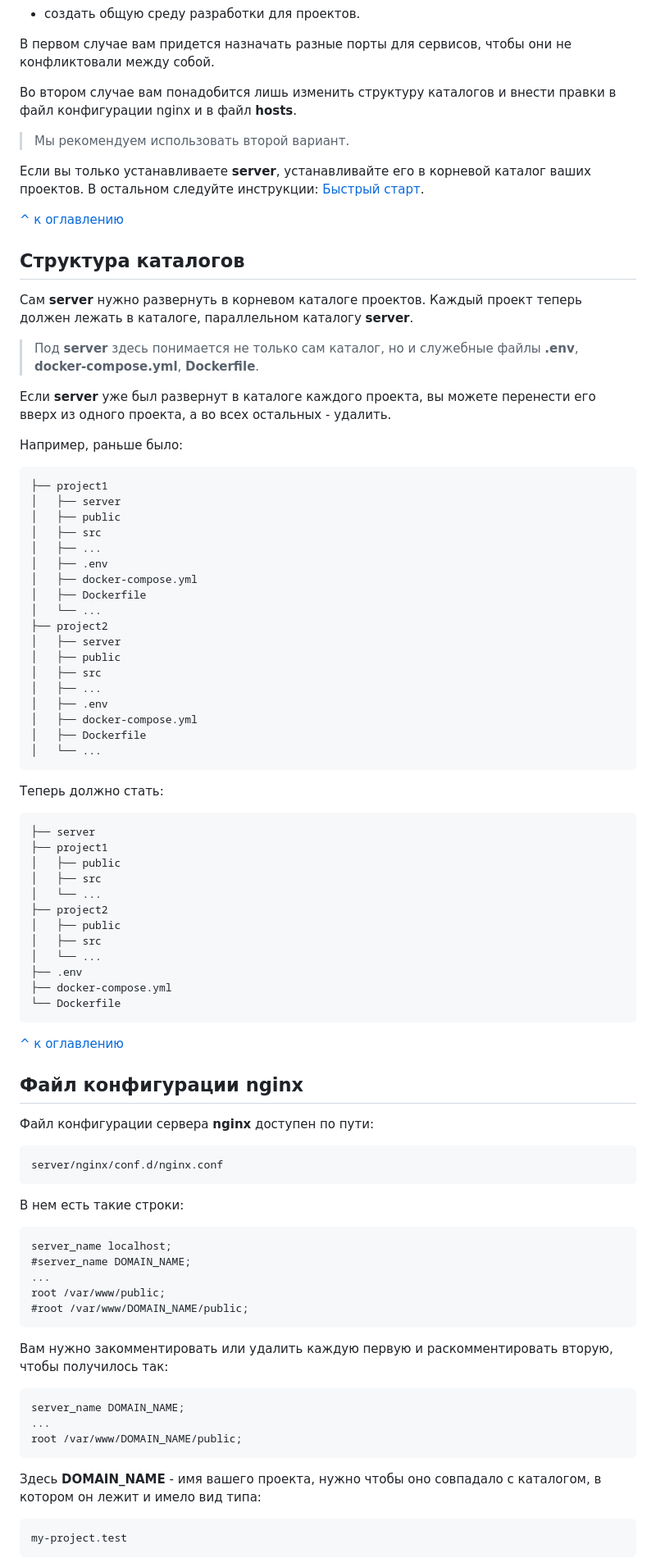
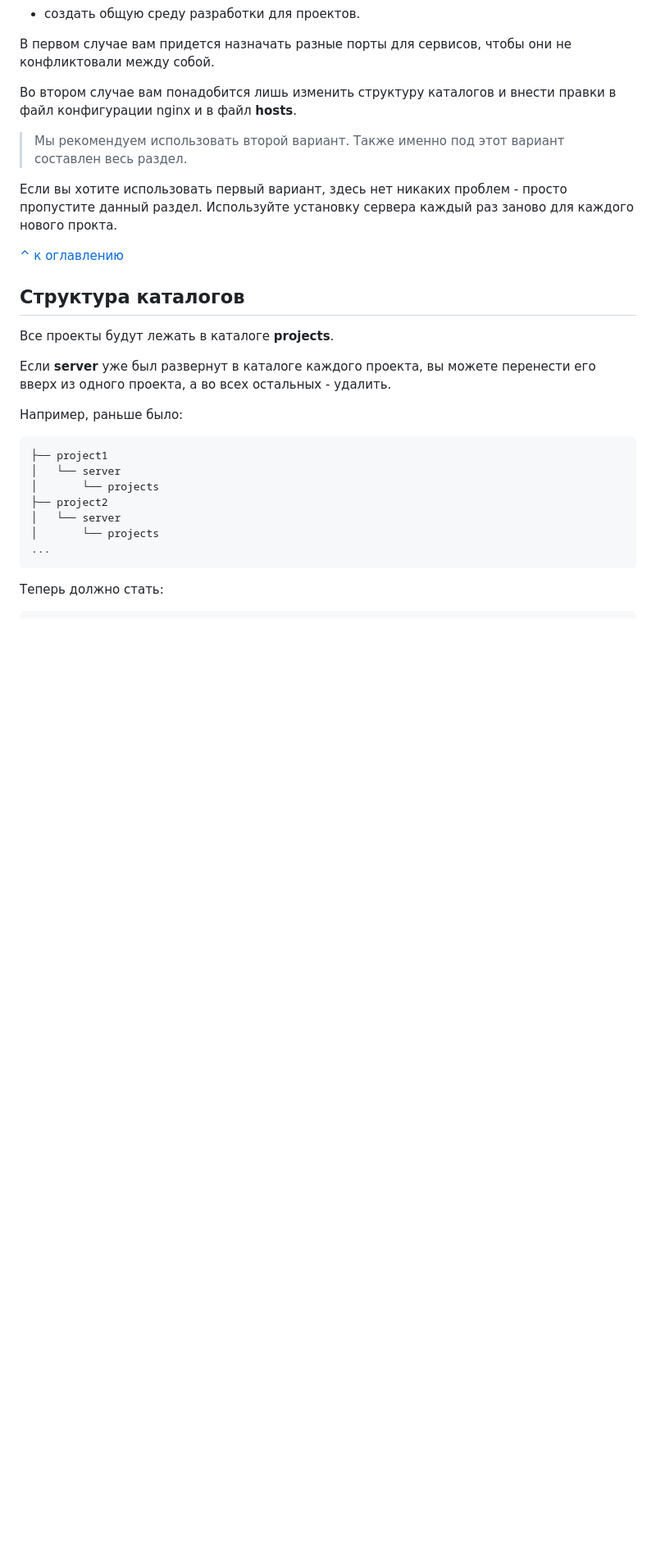
Before and after one commit to isengine/server, a Markdown page: README.md, the part around one of its changes. Shown at 82% size. Drawn GitHub-style; blank space fills up the shorter version.

Commit message:
update components

````diff
--- a/README.md
+++ b/README.md
@@ -1567,18 +1567,15 @@ sudo apt install docker-ce docker-ce-cli containerd.io
 
 Во втором случае вам понадобится лишь изменить структуру каталогов и внести правки в файл конфигурации nginx и в файл **hosts**.
 
-> Мы рекомендуем использовать второй вариант.
-
-Если вы только устанавливаете **server**, устанавливайте его в корневой каталог ваших проектов. В остальном следуйте инструкции: [Быстрый старт](#быстрый-старт).
-
+> Мы рекомендуем использовать второй вариант. Также именно под этот вариант составлен весь раздел.
+
+Если вы хотите использовать первый вариант, здесь нет никаких проблем - просто пропустите данный раздел. Используйте установку сервера каждый раз заново для каждого нового прокта.
 
 [^ к оглавлению](#оглавление)
 
 ## Структура каталогов
 
-Сам **server** нужно развернуть в корневом каталоге проектов. Каждый проект теперь должен лежать в каталоге, параллельном каталогу **server**.
-
-> Под **server** здесь понимается не только сам каталог, но и служебные файлы **.env**, **docker-compose.yml**, **Dockerfile**.
+Все проекты будут лежать в каталоге **projects**.
 
 Если **server** уже был развернут в каталоге каждого проекта, вы можете перенести его вверх из одного проекта, а во всех остальных - удалить.
 
@@ -1586,73 +1583,14 @@ sudo apt install docker-ce docker-ce-cli containerd.io
 
 ```
 ├── project1
-│   ├── server
-│   ├── public
-│   ├── src
-│   ├── ...
-│   ├── .env
-│   ├── docker-compose.yml
-│   ├── Dockerfile
-│   └── ...
+│   └── server
+│       └── projects
 ├── project2
-│   ├── server
-│   ├── public
-│   ├── src
-│   ├── ...
-│   ├── .env
-│   ├── docker-compose.yml
-│   ├── Dockerfile
-│   └── ...
+│   └── server
+│       └── projects
+...
 ```
 
 Теперь должно стать:
 
 ```
-├── server
-├── project1
-│   ├── public
-│   ├── src
-│   └── ...
-├── project2
-│   ├── public
-│   ├── src
-│   └── ...
-├── .env
-├── docker-compose.yml
-└── Dockerfile
-```
-
-[^ к оглавлению](#оглавление)
-
-## Файл конфигурации nginx
-
-Файл конфигурации сервера **nginx** доступен по пути:
-
-```
-server/nginx/conf.d/nginx.conf
-```
-
-В нем есть такие строки:
-
-```
-server_name localhost;
-#server_name DOMAIN_NAME;
-...
-root /var/www/public;
-#root /var/www/DOMAIN_NAME/public;
-```
-
-Вам нужно закомментировать или удалить каждую первую и раскомментировать вторую, чтобы получилось так:
-
-```
-server_name DOMAIN_NAME;
-...
-root /var/www/DOMAIN_NAME/public;
-```
-
-Здесь **DOMAIN_NAME** - имя вашего проекта, нужно чтобы оно совпадало с каталогом, в котором он лежит и имело вид типа:
-
-```
-my-project.test
-```
-
````
Also changed, not shown: other parts of README.md (+18 -23 lines).
